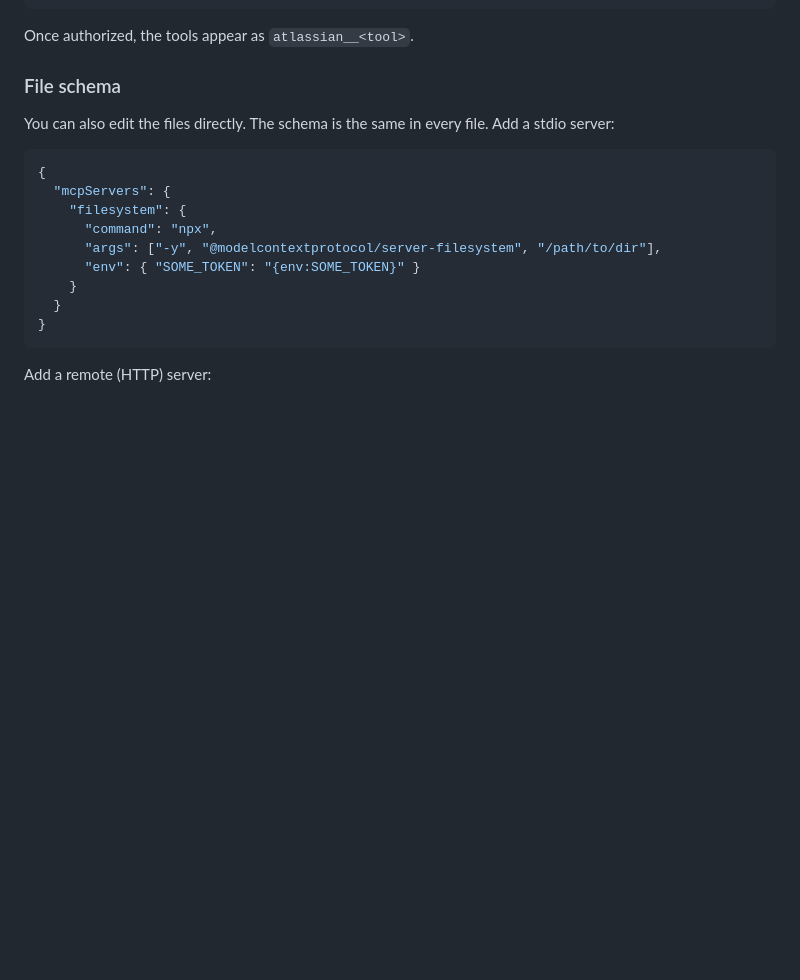
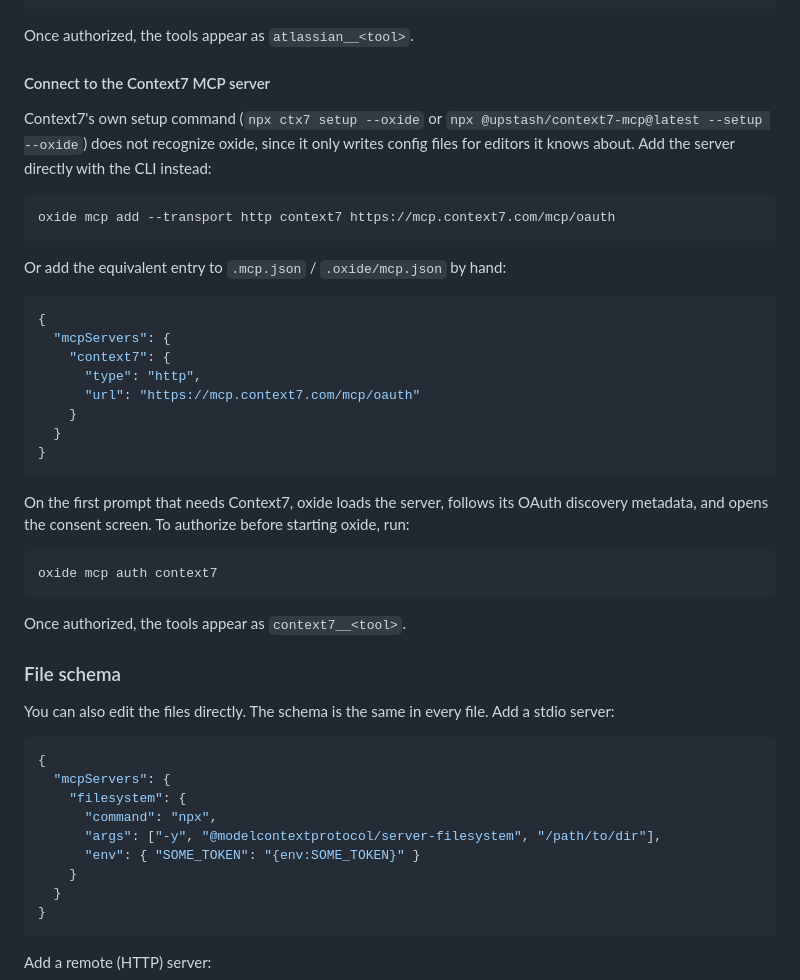
Before and after one commit to jaysonwu991/oxide, a Markdown page: docs/configuration.md, the part around one of its changes. Drawn GitHub-style; blank space fills up the shorter version.

````diff
--- a/docs/configuration.md
+++ b/docs/configuration.md
@@ -158,6 +158,39 @@ The equivalent `.mcp.json` / `.oxide/mcp.json` entry is:
 ```
 
 Once authorized, the tools appear as `atlassian__<tool>`.
+
+#### Connect to the Context7 MCP server
+
+Context7's own setup command (`npx ctx7 setup --oxide` or `npx @upstash/context7-mcp@latest --setup --oxide`) does not
+recognize oxide, since it only writes config files for editors it knows about.
+Add the server directly with the CLI instead:
+
+```sh
+oxide mcp add --transport http context7 https://mcp.context7.com/mcp/oauth
+```
+
+Or add the equivalent entry to `.mcp.json` / `.oxide/mcp.json` by hand:
+
+```json
+{
+  "mcpServers": {
+    "context7": {
+      "type": "http",
+      "url": "https://mcp.context7.com/mcp/oauth"
+    }
+  }
+}
+```
+
+On the first prompt that needs Context7, oxide loads the server, follows its
+OAuth discovery metadata, and opens the consent screen. To authorize before
+starting oxide, run:
+
+```sh
+oxide mcp auth context7
+```
+
+Once authorized, the tools appear as `context7__<tool>`.
 
 ### File schema
 
````
Also changed, not shown: other parts of docs/configuration.md (+61 -27 lines).
